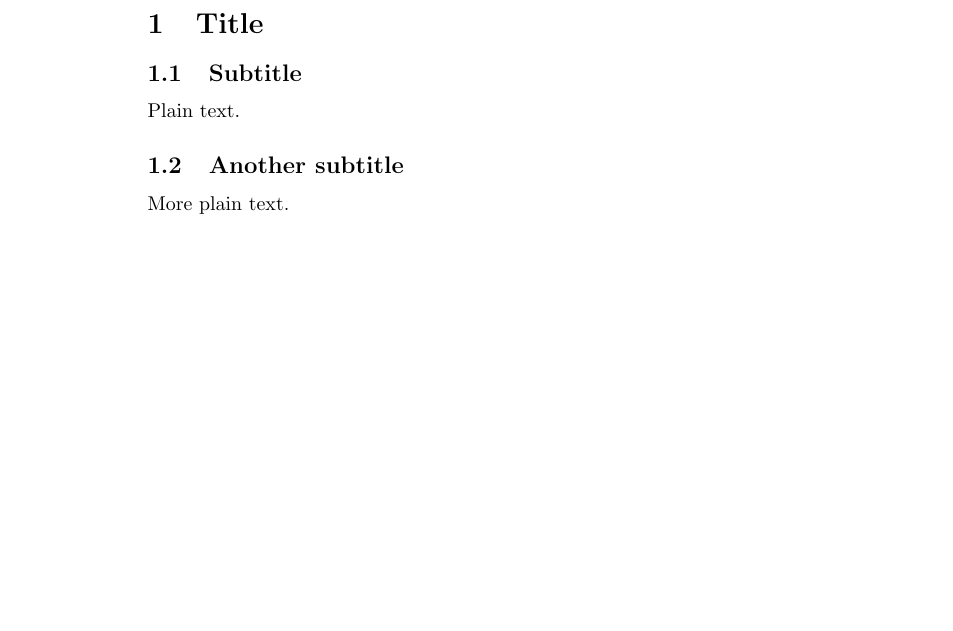
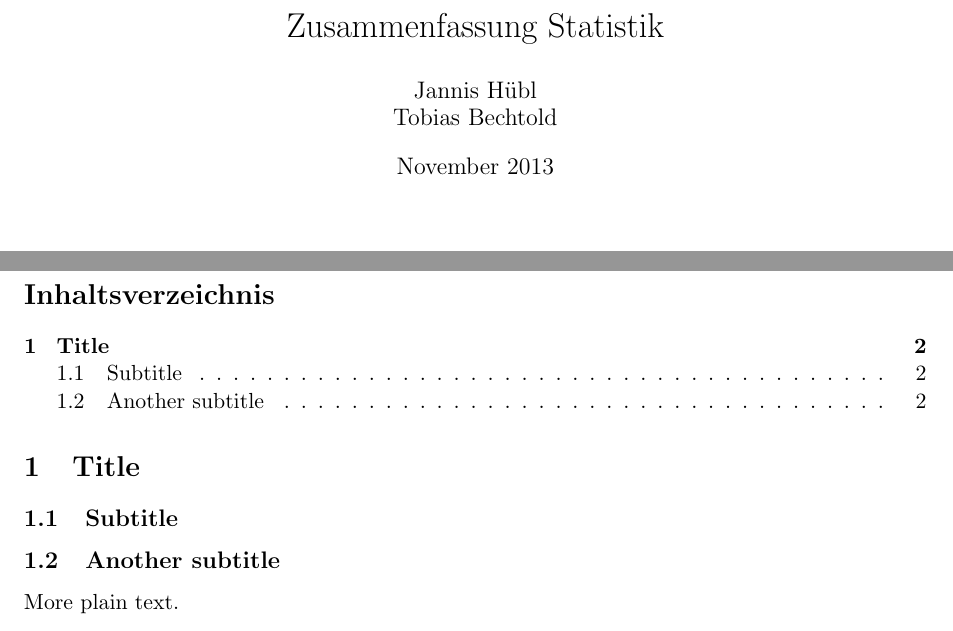
Before and after one commit to tobibechtold/statistik-zusammenfassung, a LaTeX document (document.tex): part of the page before the commit and two parts of pages 1 and 2 of 2 after it, the two joined at a grey line, cut at the place of the change, the shorter picture padded with empty space. Compiled offline with pdfLaTeX.

Commit message:
Meta Infos drin

```diff
--- a/document.tex
+++ b/document.tex
@@ -4,12 +3,21 @@
+\usepackage[ngerman]{babel}
+\usepackage{paralist}
+\usepackage[utf8]{inputenc}
+\usepackage{fullpage}
+\author{Jannis Hübl & Tobias Bechtold}
+\title{Zusammenfassung Statistik}
+\date{November 2013}
 
 \begin{document}
-
+\maketitle
+\newpage
+\tableofcontents
 
 \section{Title}
 
 \subsection{Subtitle}
 
-Plain text.
+
 
 \subsection{Another subtitle}
 
```
Also changed, not shown: document.tex (5 more changed lines), 3 other files.
